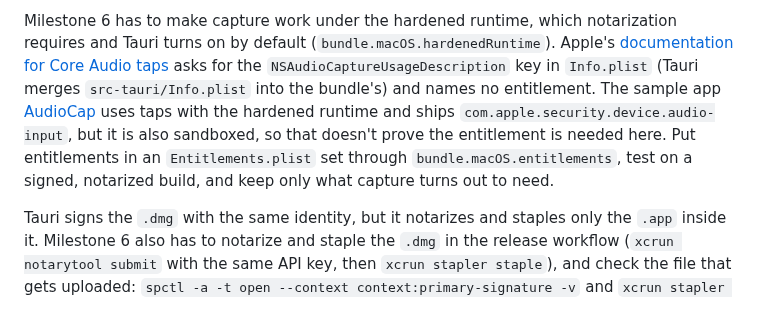
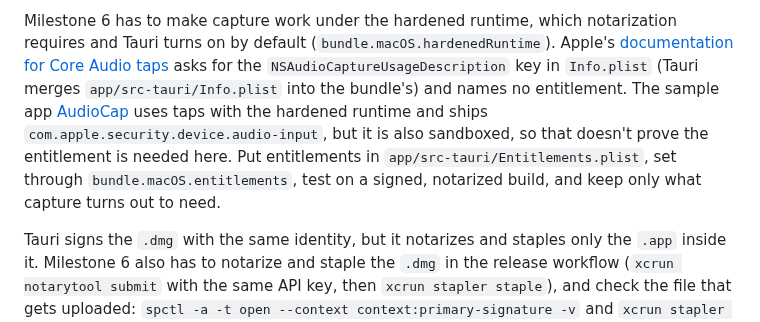
Before and after one commit to Roboroads/repeat-that, a Markdown page: docs/ARCHITECTURE.md, the part around the change. Rendered like a GitHub page.

Commit message:
docs: use the app/src-tauri paths for the macOS Info.plist and entitlements

```diff
--- a/docs/ARCHITECTURE.md
+++ b/docs/ARCHITECTURE.md
@@ -113,11 +113,11 @@ the app should detect that capture returns no audio and point the user to the pe
 Milestone 6 has to make capture work under the hardened runtime, which notarization requires and Tauri turns on by
 default (`bundle.macOS.hardenedRuntime`). Apple's
 [documentation for Core Audio taps](https://developer.apple.com/documentation/coreaudio/capturing-system-audio-with-core-audio-taps)
-asks for the `NSAudioCaptureUsageDescription` key in `Info.plist` (Tauri merges `src-tauri/Info.plist` into the
+asks for the `NSAudioCaptureUsageDescription` key in `Info.plist` (Tauri merges `app/src-tauri/Info.plist` into the
 bundle's) and names no entitlement. The sample app [AudioCap](https://github.com/insidegui/AudioCap) uses taps with the
 hardened runtime and ships `com.apple.security.device.audio-input`, but it is also sandboxed, so that doesn't prove the
-entitlement is needed here. Put entitlements in an `Entitlements.plist` set through `bundle.macOS.entitlements`, test on
-a signed, notarized build, and keep only what capture turns out to need.
+entitlement is needed here. Put entitlements in `app/src-tauri/Entitlements.plist`, set through
+`bundle.macOS.entitlements`, test on a signed, notarized build, and keep only what capture turns out to need.
 
 Tauri signs the `.dmg` with the same identity, but it notarizes and staples only the `.app` inside it. Milestone 6 also
 has to notarize and staple the `.dmg` in the release workflow (`xcrun notarytool submit` with the same API key, then
```
